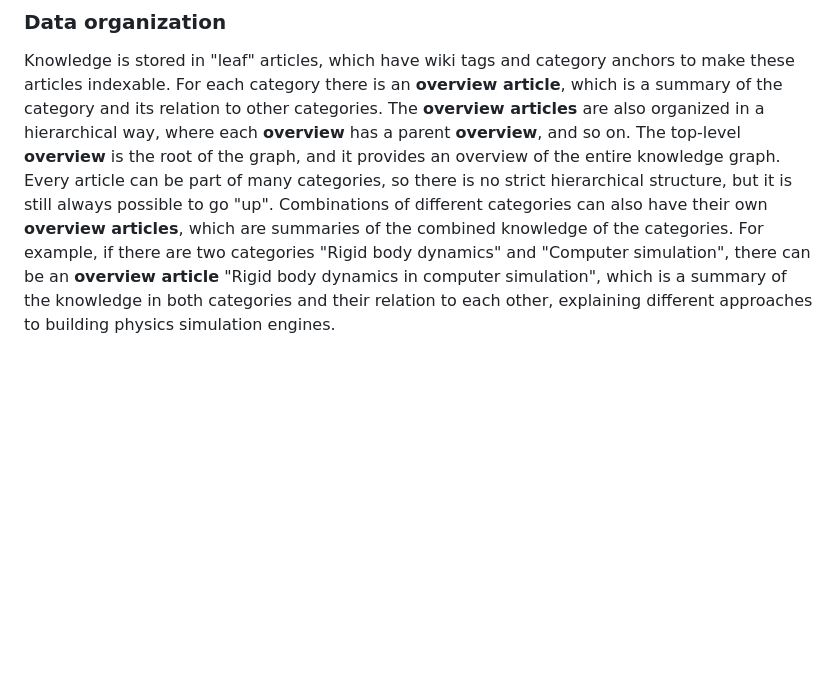
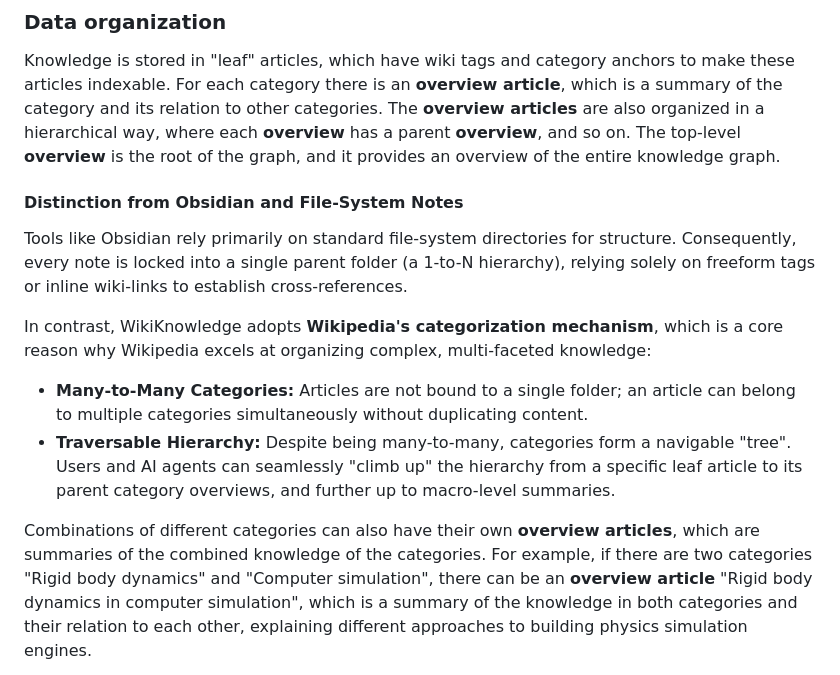
Before and after one commit to inckie/WikiKnowledge, a Markdown page: knowledge/articles/overview.md, the part around the change. Drawn GitHub-style; blank space fills up the shorter version.

Commit message:
* more details in overview

```diff
--- a/knowledge/articles/overview.md
+++ b/knowledge/articles/overview.md
@@ -49,7 +49,14 @@ This project provides a means to build a hierarchical "fractal" knowledge graph
 ### Data organization
 
 Knowledge is stored in "leaf" articles, which have wiki tags and category anchors to make these articles indexable. For each category there is an **overview article**, which is a summary of the category and its relation to other categories. The **overview articles** are also organized in a hierarchical way, where each **overview** has a parent **overview**, and so on. The top-level **overview** is the root of the graph, and it provides an overview of the entire knowledge graph.
-Every article can be part of many categories, so there is no strict hierarchical structure, but it is still always possible to go "up".
+
+#### Distinction from Obsidian and File-System Notes
+Tools like Obsidian rely primarily on standard file-system directories for structure. Consequently, every note is locked into a single parent folder (a 1-to-N hierarchy), relying solely on freeform tags or inline wiki-links to establish cross-references.
+
+In contrast, WikiKnowledge adopts **Wikipedia's categorization mechanism**, which is a core reason why Wikipedia excels at organizing complex, multi-faceted knowledge:
+- **Many-to-Many Categories:** Articles are not bound to a single folder; an article can belong to multiple categories simultaneously without duplicating content.
+- **Traversable Hierarchy:** Despite being many-to-many, categories form a navigable "tree". Users and AI agents can seamlessly "climb up" the hierarchy from a specific leaf article to its parent category overviews, and further up to macro-level summaries.
+
 Combinations of different categories can also have their own **overview articles**, which are summaries of the combined knowledge of the categories. For example, if there are two categories "Rigid body dynamics" and "Computer simulation", there can be an **overview article** "Rigid body dynamics in computer simulation", which is a summary of the knowledge in both categories and their relation to each other, explaining different approaches to building physics simulation engines.
 
 On the physical level, information can be [[storage-abstraction|stored]] in one of two ways: markdown files and an index file, which can be rebuilt from scratch at any time. Another option is a NoSQL database like MongoDB with categories and external references separated into indexable fields.
```
